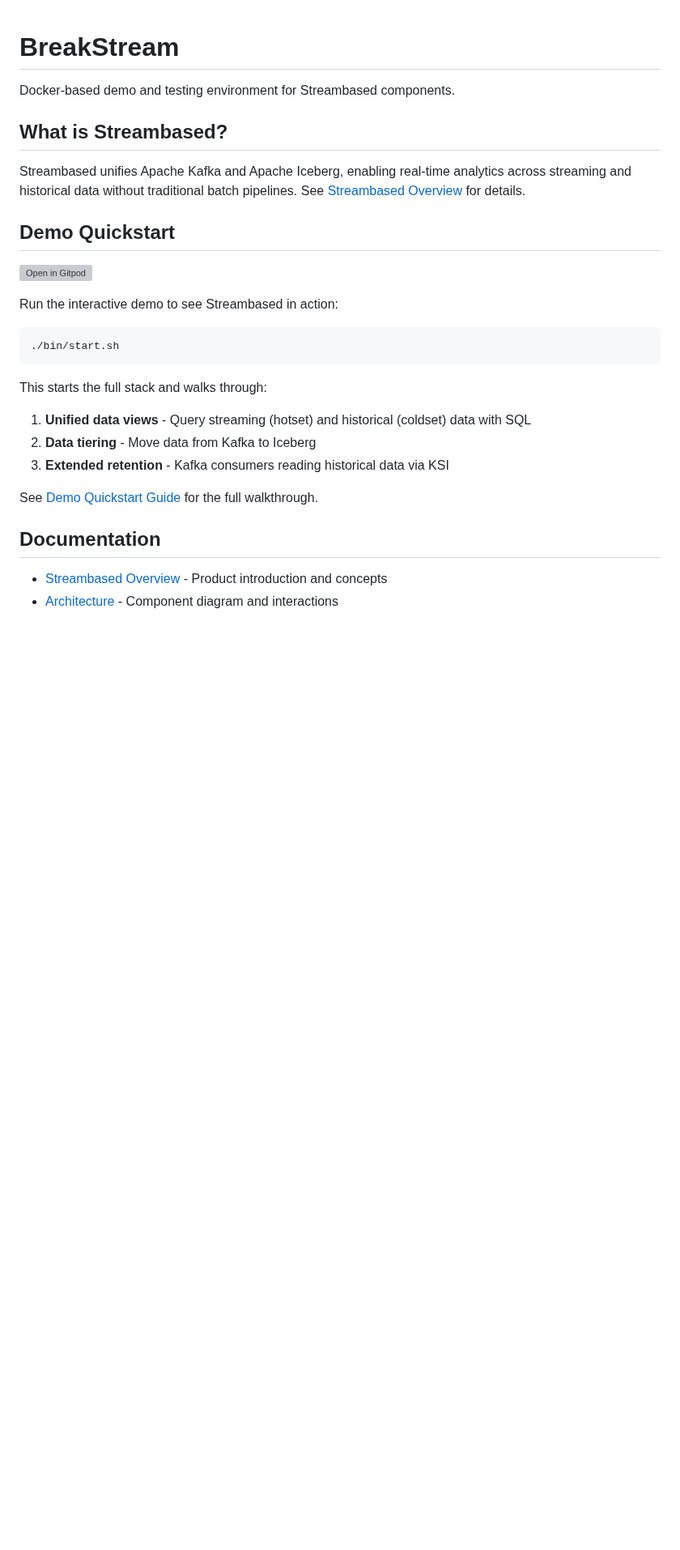
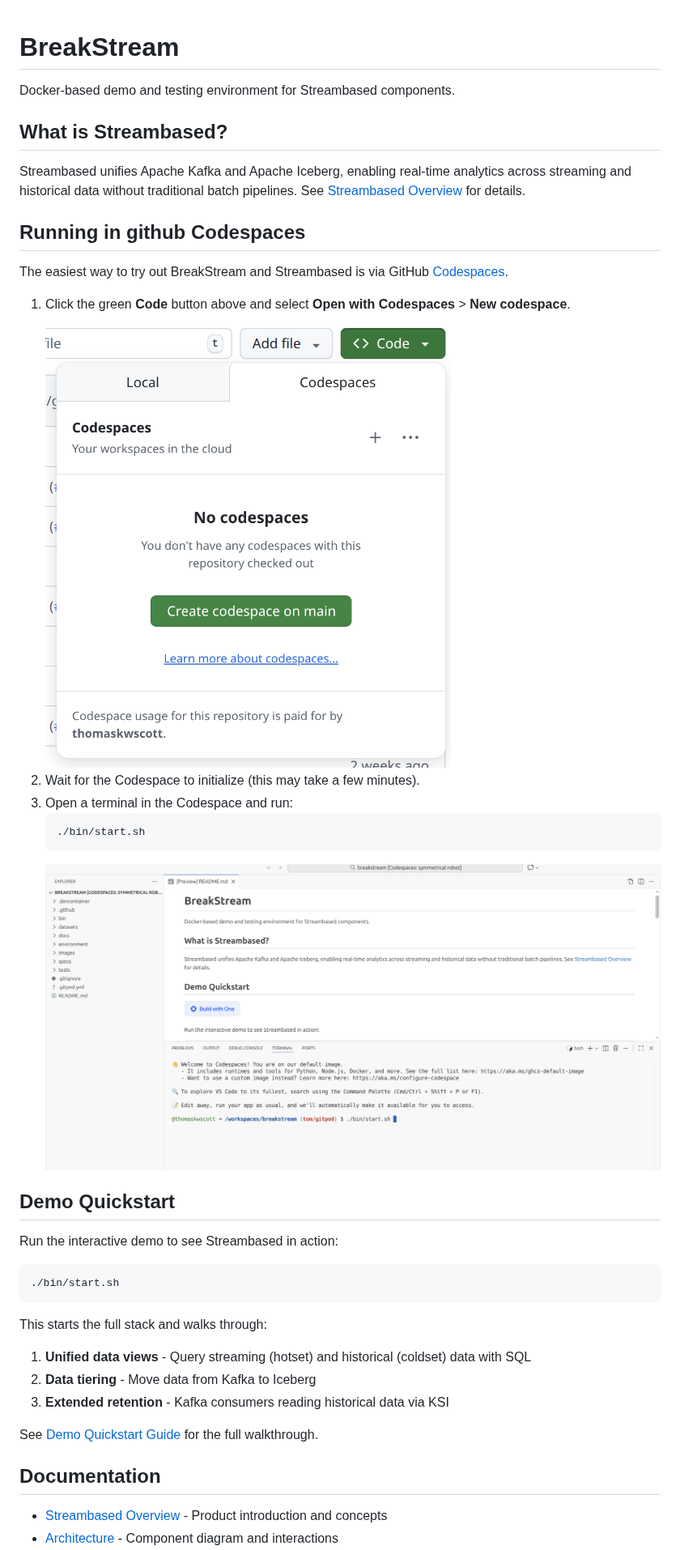
Before and after one commit to streambased-io/breakstream, a Markdown page: README.md, the part around the change. Shown at 81% size. Rendered like a GitHub page; pictures changed too: docs/images/codespaces_1.png (added), docs/images/codespaces_2.png (added); blank space fills up the shorter version; grey boxes are pictures that could not be loaded.

Commit message:
readme with codespaces

````diff
--- a/README.md
+++ b/README.md
@@ -6,9 +6,21 @@ Docker-based demo and testing environment for Streambased components.
 
 Streambased unifies Apache Kafka and Apache Iceberg, enabling real-time analytics across streaming and historical data without traditional batch pipelines. See [Streambased Overview](docs/STREAMBASED_OVERVIEW.md) for details.
 
+## Running in github Codespaces
+
+The easiest way to try out BreakStream and Streambased is via GitHub [Codespaces](https://docs.github.com/en/codespaces/about-codespaces/what-are-codespaces).
+
+1. Click the green **Code** button above and select **Open with Codespaces** > **New codespace**.
+   ![Start Codespace](docs/images/codespaces_1.png)
+2. Wait for the Codespace to initialize (this may take a few minutes).
+3. Open a terminal in the Codespace and run:
+   ```bash
+   ./bin/start.sh
+   ```
+   ![Start Breakstream](docs/images/codespaces_2.png)
+
+
 ## Demo Quickstart
-
-[![Open in Gitpod](https://gitpod.io/button/open-in-gitpod.svg)](https://gitpod.io/#https://github.com/streambased-io/breakstream)
 
 Run the interactive demo to see Streambased in action:
 
````
Also changed, not shown: 1 other file.
